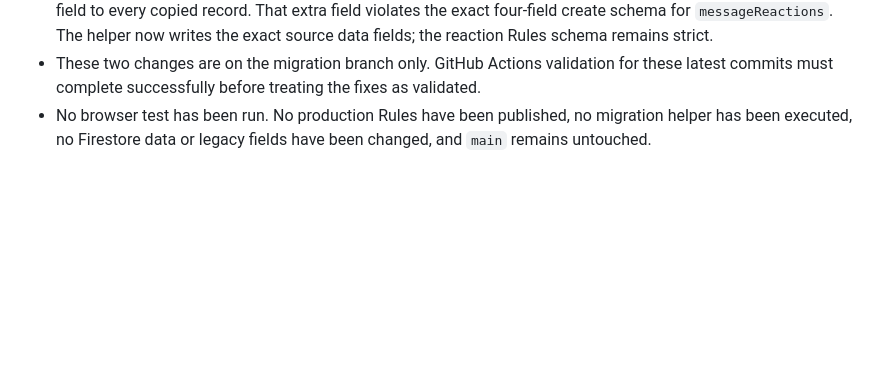
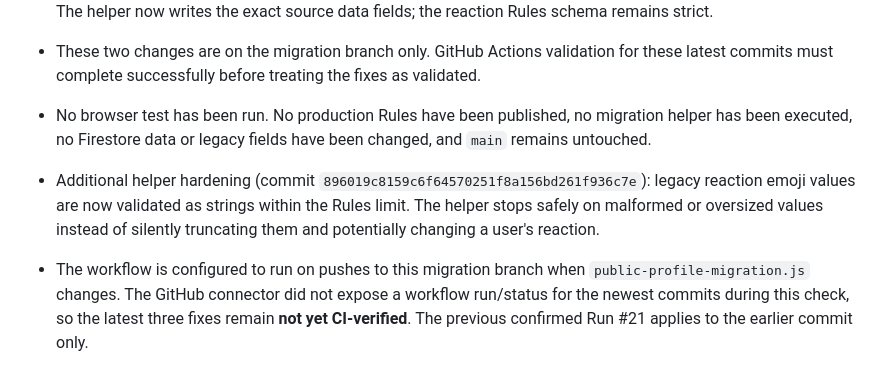
Before and after one commit to Indian-social-network-dotcom/Indian, a Markdown page: PUBLIC-PROFILES-MIGRATION.md, the part around the change. Drawn GitHub-style; blank space fills up the shorter version.

Commit message:
Record reaction migration validation hardening and CI status

```diff
--- a/PUBLIC-PROFILES-MIGRATION.md
+++ b/PUBLIC-PROFILES-MIGRATION.md
@@ -277,3 +277,7 @@ Updated `index.html` on the migration branch only:
 - Fixed a migration-helper / Rules mismatch in `public-profile-migration.js` (commit `efbead4439c15bd75f64effba6cdc99e928252c8`): the helper previously added a `migratedFromPublicProfilesAt` field to every copied record. That extra field violates the exact four-field create schema for `messageReactions`. The helper now writes the exact source data fields; the reaction Rules schema remains strict.
 - These two changes are on the migration branch only. GitHub Actions validation for these latest commits must complete successfully before treating the fixes as validated.
 - No browser test has been run. No production Rules have been published, no migration helper has been executed, no Firestore data or legacy fields have been changed, and `main` remains untouched.
+
+
+- Additional helper hardening (commit `896019c8159c6f64570251f8a156bd261f936c7e`): legacy reaction emoji values are now validated as strings within the Rules limit. The helper stops safely on malformed or oversized values instead of silently truncating them and potentially changing a user's reaction.
+- The workflow is configured to run on pushes to this migration branch when `public-profile-migration.js` changes. The GitHub connector did not expose a workflow run/status for the newest commits during this check, so the latest three fixes remain **not yet CI-verified**. The previous confirmed Run #21 applies to the earlier commit only.
```
